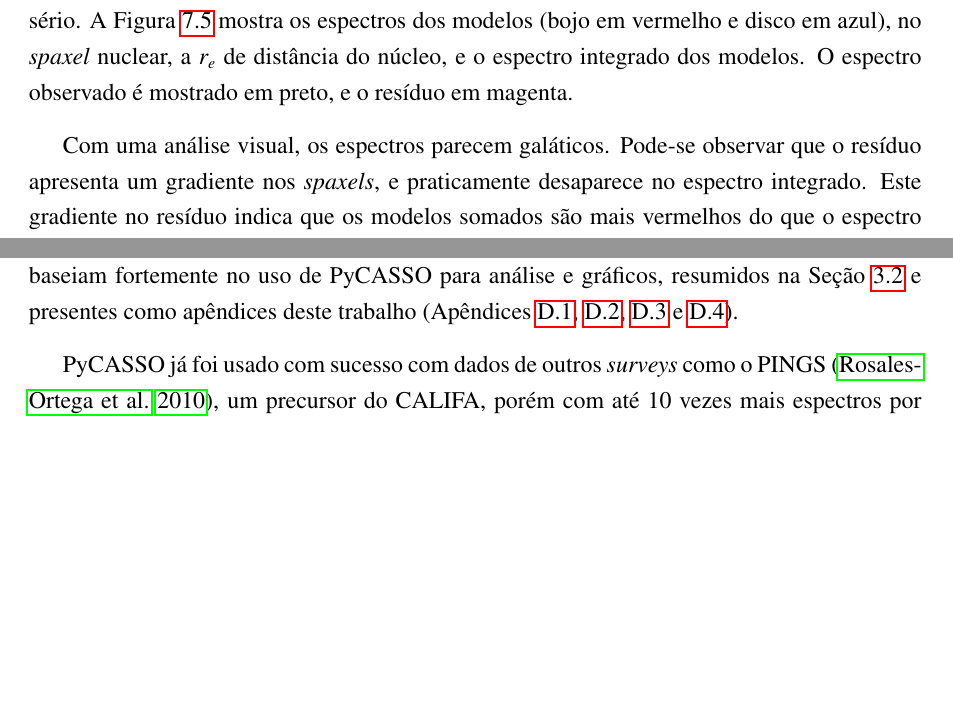
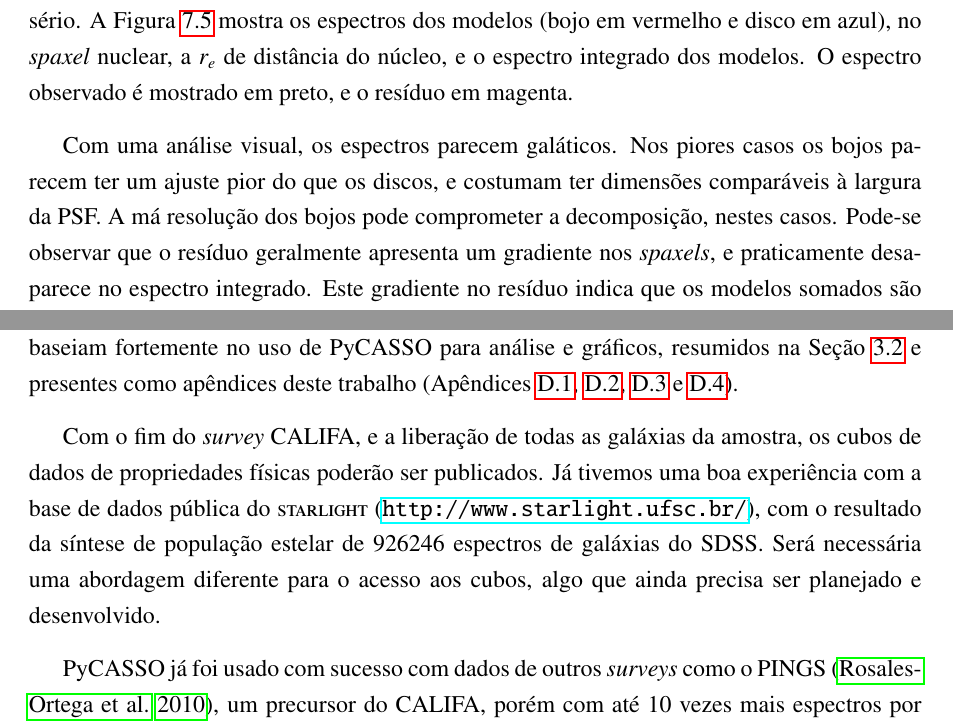
Before and after one commit to streeto/thesis, a LaTeX thesis (main.tex, which reads cap7.tex, cap8.tex): two parts of pages 103 and 109 of 230, joined at a grey line, cut so that both start at the same text, the shorter picture padded with empty space. Compiled offline with pdfLaTeX.

Commit message:
Faltava comentar sobre bojo mal resolvido.

```diff
--- a/cap7.tex
+++ b/cap7.tex
@@ -470,7 +470,9 @@ disco em azul), no {\em spaxel} nuclear, a $r_e$ de distância do núcleo, e o
 espectro integrado dos modelos. O espectro observado é mostrado em preto, e o
 resíduo em magenta.
 
-Com uma análise visual, os espectros parecem galáticos. Pode-se observar que o
-resíduo apresenta um gradiente nos {\em spaxels}, e praticamente desaparece no
-espectro integrado. Este gradiente no resíduo indica que os modelos somados são
-mais vermelhos do que o espectro observado. Isto certamente irá afetar o
+Com uma análise visual, os espectros parecem galáticos. Nos piores casos os
+bojos parecem ter um ajuste pior do que os discos, e costumam ter dimensões
+comparáveis à largura da PSF. A má resolução dos bojos pode comprometer a
+decomposição, nestes casos. Pode-se observar que o resíduo geralmente apresenta
+um gradiente nos {\em spaxels}, e praticamente desaparece no espectro integrado.
+Este gradiente no resíduo indica que os modelos somados são mais vermelhos do
--- a/cap8.tex
+++ b/cap8.tex
@@ -38,13 +38,21 @@ fortemente no uso de PyCASSO para análise e gráficos, resumidos na Seção
 \ref{apendice:PaperResolving1}, \ref{apendice:PaperResolving2},
 \ref{apendice:InsideOut} e \ref{apendice:RadStruct}).
 
+Com o fim do {\em survey} CALIFA, e a liberação de todas as galáxias da amostra,
+os cubos de dados de propriedades físicas poderão ser publicados. Já tivemos uma
+boa experiência com a base de dados pública do \starlight
+(\url{http://www.starlight.ufsc.br/}), com o resultado da síntese de população
+estelar de 926246 espectros de galáxias do SDSS. Será necessária uma abordagem
+diferente para o acesso aos cubos, algo que ainda precisa ser planejado e
+desenvolvido.
+
 PyCASSO já foi usado com sucesso com dados de outros {\em surveys} como o PINGS
 \citep{RosalesOrtega2010}, um precursor do CALIFA, porém com até $10$ vezes mais
 espectros por galáxia. MaNGA \citep{Bundy2015} está em andamento, e deverá obter
 IFS de $10.000$ galáxias. Muito embora tenha um número muito maior de galáxias
 do que o CALIFA, sua cobertura espacial será menor. Assim, estes {\em survey}
-deverá ser complementar ao CALIFA. Testes com dados preliminares do MaNGA foram feitos
-com PyCASSO, requerendo apenas pequenas modificações para que funcionem
+deverá ser complementar ao CALIFA. Testes com dados preliminares do MaNGA foram
+feitos com PyCASSO, requerendo apenas pequenas modificações para que funcionem
 normalmente.
 
 É importante que PyCASSO se torne um programa modular, onde o usuário cria uma
```
Also changed, not shown: cap7.tex (11 more changed lines).
